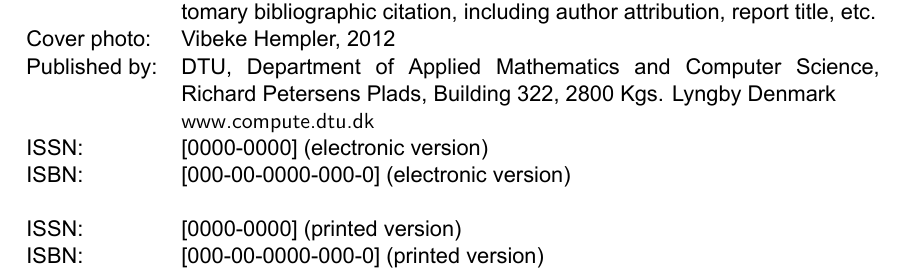
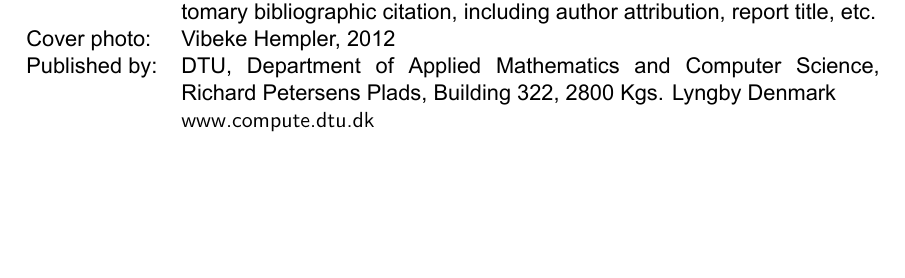
Before and after one commit to AminHasanpour/phd_thesis, a LaTeX thesis (main.tex, which reads Frontmatter/Copyright.tex): part of page 3 of 100, cut so that both start at the same text, the shorter picture padded with empty space. The pictures show the PDF file main.pdf that the author committed with the source.

Commit message:
Commenting ISSN and ISBN

```diff
--- a/Frontmatter/Copyright.tex
+++ b/Frontmatter/Copyright.tex
@@ -22,9 +22,9 @@ By \newline
     Cover photo: & Vibeke Hempler, 2012 \\
     Published by: & DTU, \departmentdescriber, \addressI, \addressII ~Denmark  \\
      & \url{\departmentwebsite} \\
-    ISSN: & [0000-0000] (electronic version) \\
-    ISBN: & [000-00-0000-000-0] (electronic version) \\
-    & \\
-    ISSN: & [0000-0000] (printed version) \\
-    ISBN: & [000-00-0000-000-0] (printed version)
+    % ISSN: & [0000-0000] (electronic version) \\
+    % ISBN: & [000-00-0000-000-0] (electronic version) \\
+    % & \\
+    % ISSN: & [0000-0000] (printed version) \\
+    % ISBN: & [000-00-0000-000-0] (printed version)
 \end{tabularx}
```
Also changed, not shown: main.pdf.
